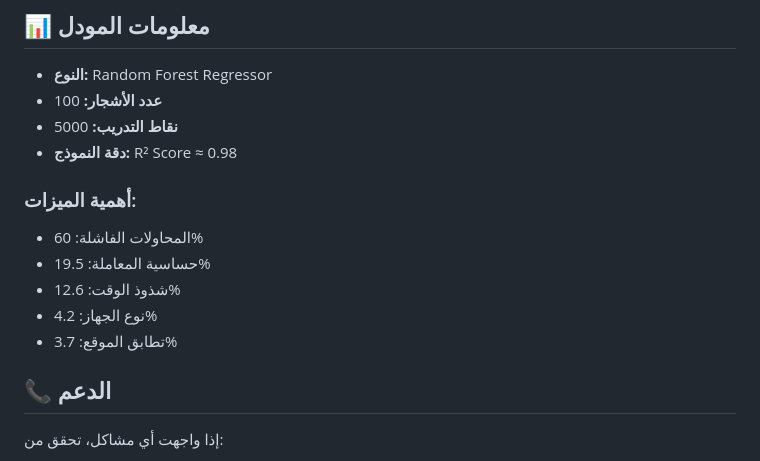
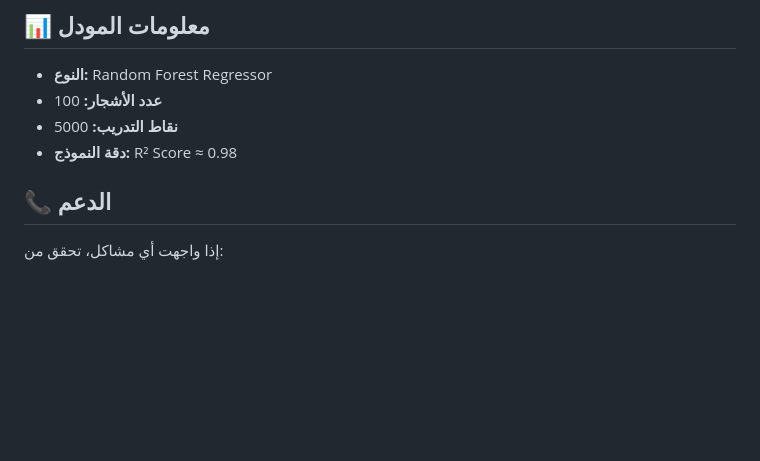
Before and after one commit to montheraq7/nabahahFinal, a Markdown page: RENDER_DEPLOYMENT_GUIDE.md, the part around the change. Rendered like a GitHub page; blank space fills up the shorter version.

```diff
--- a/RENDER_DEPLOYMENT_GUIDE.md
+++ b/RENDER_DEPLOYMENT_GUIDE.md
@@ -116,12 +116,6 @@ https://[اسم-التطبيق].onrender.com
 - **نقاط التدريب:** 5000
 - **دقة النموذج:** R² Score ≈ 0.98
 
-### أهمية الميزات:
-- المحاولات الفاشلة: 60%
-- حساسية المعاملة: 19.5%
-- شذوذ الوقت: 12.6%
-- نوع الجهاز: 4.2%
-- تطابق الموقع: 3.7%
 
 ## 📞 الدعم
 إذا واجهت أي مشاكل، تحقق من:
```
